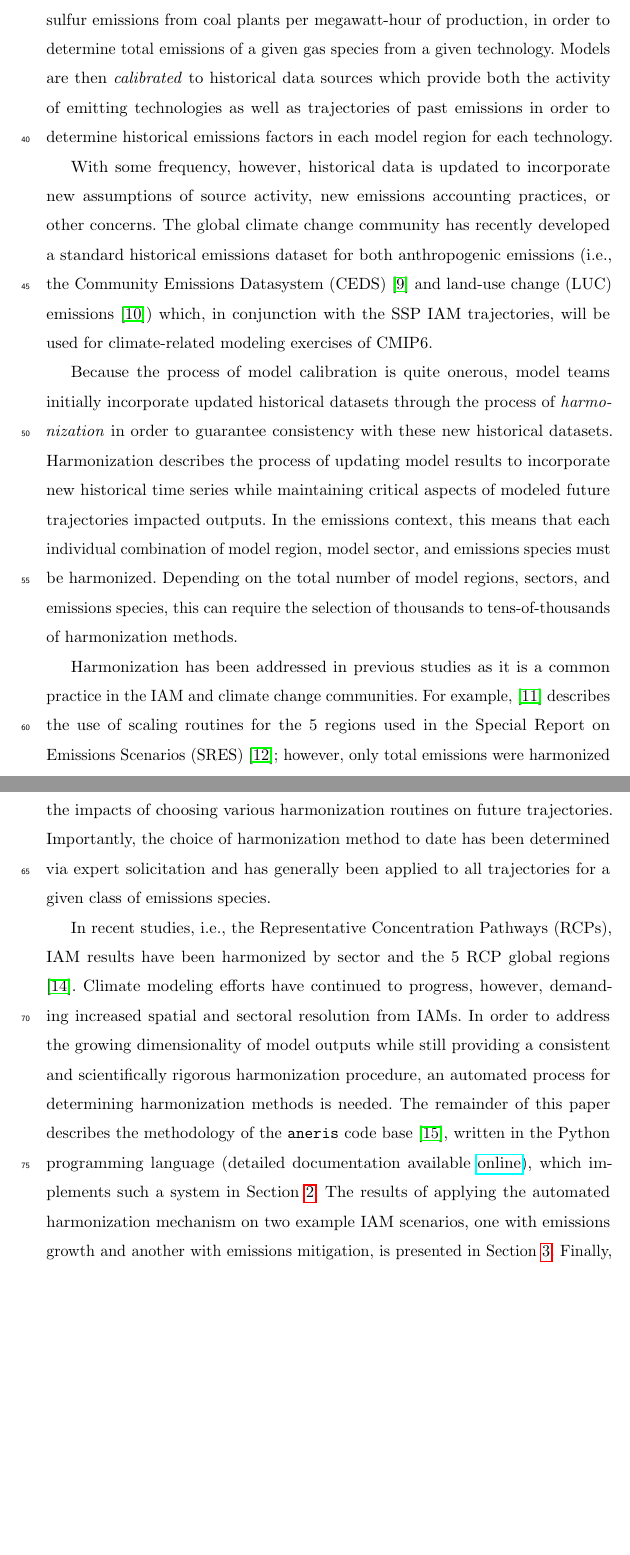
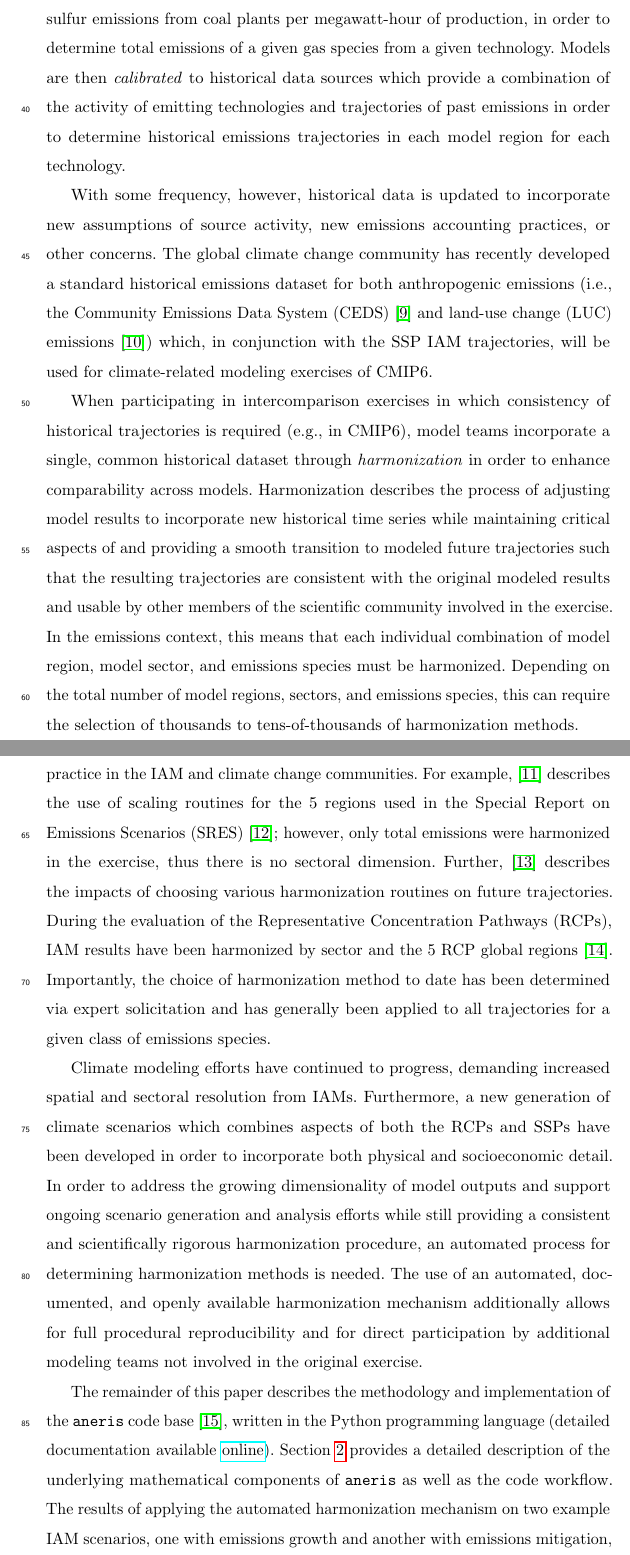
Before and after one commit to gidden/harmonization-methods-paper, a LaTeX paper (paper.tex, which reads intro.tex): two parts of pages 3 and 4 of 30, joined at a grey line, cut so that both start at the same text, the shorter picture padded with empty space. Compiled offline with pdfLaTeX.

Commit message:
incorporating keywan's comments in intro

```diff
--- a/intro.tex
+++ b/intro.tex
@@ -43,15 +44,15 @@ emissions-intensity factors for individual gas species, for example the quantity
 of sulfur emissions from coal plants per megawatt-hour of production, in order
 to determine total emissions of a given gas species from a given
 technology. Models are then \textit{calibrated} to historical data sources which
-provide both the activity of emitting technologies as well as trajectories of
-past emissions in order to determine historical emissions factors in each model
-region for each technology.
+provide a combination of the activity of emitting technologies and trajectories
+of past emissions in order to determine historical emissions trajectories in
+each model region for each technology.
 
 With some frequency, however, historical data is updated to incorporate new
 assumptions of source activity, new emissions accounting practices, or other
 concerns. The global climate change community has recently developed a standard
 historical emissions dataset for both anthropogenic emissions (i.e., the
-Community Emissions Datasystem (CEDS) \cite{hoesly_historical_2017} and
+Community Emissions Data System (CEDS) \cite{hoesly_historical_2017} and
 land-use change (LUC) emissions \cite{van_marle_historic_2017}) which, in
 % * <sfujimori112256@gmail.com> 2017-06-07T09:59:35.820Z:
 %
@@ -62,16 +63,19 @@ land-use change (LUC) emissions \cite{van_marle_historic_2017}) which, in
 conjunction with the SSP IAM trajectories, will be used for climate-related
 modeling exercises of CMIP6.
 
-Because the process of model calibration is quite onerous, model teams initially
-incorporate updated historical datasets through the process of
-\textit{harmonization} in order to guarantee consistency with these new
-historical datasets. Harmonization describes the process of updating model
-results to incorporate new historical time series while maintaining critical
-aspects of modeled future trajectories impacted outputs. In the emissions
-context, this means that each individual combination of model region, model
-sector, and emissions species must be harmonized. Depending on the total number
-of model regions, sectors, and emissions species, this can require the selection
-of thousands to tens-of-thousands of harmonization methods.
+When participating in intercomparison exercises in which consistency of
+historical trajectories is required (e.g., in CMIP6), model teams incorporate a
+single, common historical dataset through \textit{harmonization} in order to
+enhance comparability across models. Harmonization describes the process of
+adjusting model results to incorporate new historical time series while
+maintaining critical aspects of and providing a smooth transition to modeled
+future trajectories such that the resulting trajectories are consistent with the
+original modeled results and usable by other members of the scientific community
+involved in the exercise. In the emissions context, this means that each
+individual combination of model region, model sector, and emissions species must
+be harmonized. Depending on the total number of model regions, sectors, and
+emissions species, this can require the selection of thousands to
+tens-of-thousands of harmonization methods.
 
 Harmonization has been addressed in previous studies as it is a common practice
 in the IAM and climate change communities. For example,
@@ -80,27 +84,36 @@ regions used in the Special Report on Emissions Scenarios (SRES)
 \cite{nakicenovic2000}; however, only total emissions were harmonized in the
 exercise, thus there is no sectoral dimension. Further,
 \cite{rogelj_discrepancies_2011} describes the impacts of choosing various
-harmonization routines on future trajectories. Importantly, the choice of
-harmonization method to date has been determined via expert solicitation and has
-generally been applied to all trajectories for a given class of emissions
-species.
+harmonization routines on future trajectories. During the evaluation of the
+Representative Concentration Pathways (RCPs), IAM results have been harmonized
+by sector and the 5 RCP global regions
+\cite{vuuren_representative_2011}. Importantly, the choice of harmonization
+method to date has been determined via expert solicitation and has generally
+been applied to all trajectories for a given class of emissions species.
 
-In recent studies, i.e., the Representative Concentration Pathways (RCPs), IAM
-results have been harmonized by sector and the 5 RCP global regions
-\cite{vuuren_representative_2011}. Climate modeling efforts have continued to
-progress, however, demanding increased spatial and sectoral resolution from
-IAMs. In order to address the growing dimensionality of model outputs while
-still providing a consistent and scientifically rigorous harmonization
-procedure, an automated process for determining harmonization methods is
-needed. The remainder of this paper describes the methodology of the
+Climate modeling efforts have continued to progress, demanding increased spatial
+and sectoral resolution from IAMs. Furthermore, a new generation of climate
+scenarios which combines aspects of both the RCPs and SSPs have been developed
+in order to incorporate both physical and socioeconomic detail. In order to
+address the growing dimensionality of model outputs and support ongoing scenario
+generation and analysis efforts while still providing a consistent and
+scientifically rigorous harmonization procedure, an automated process for
+determining harmonization methods is needed. The use of an automated,
+documented, and openly available harmonization mechanism additionally allows for
+full procedural reproducibility and for direct participation by additional
+modeling teams not involved in the original exercise.
+
+The remainder of this paper describes the methodology and implementation of the
 \code{aneris} code base \cite{matthew_gidden_2017_802832}, written in the Python
 programming language (detailed documentation available
-\href{http://mattgidden.com/aneris/}{online}), which implements such a system in
-Section \ref{sec:meths}. The results of applying the automated harmonization
-mechanism on two example IAM scenarios, one with emissions growth and another
-with emissions mitigation, is presented in Section \ref{sec:results}. Finally,
-the general effectiveness and potential future improvements on the automated
-methodology is discussed in Section \ref{sec:future}.
+\href{http://mattgidden.com/aneris/}{online}). Section \ref{sec:meths} provides
+a detailed description of the underlying mathematical components of
+\code{aneris} as well as the code workflow. The results of applying the
+automated harmonization mechanism on two example IAM scenarios, one with
+emissions growth and another with emissions mitigation, is presented in Section
+\ref{sec:results}. Finally, the general effectiveness and potential future
+improvements on the automated methodology is discussed in Section
+\ref{sec:future}.
 
 % todo: add?
 % what aspects of harmonization are important (e.g., cumulative carbon emissions).
```
Also changed, not shown: README.md, intro.tex (9 more changed lines).
